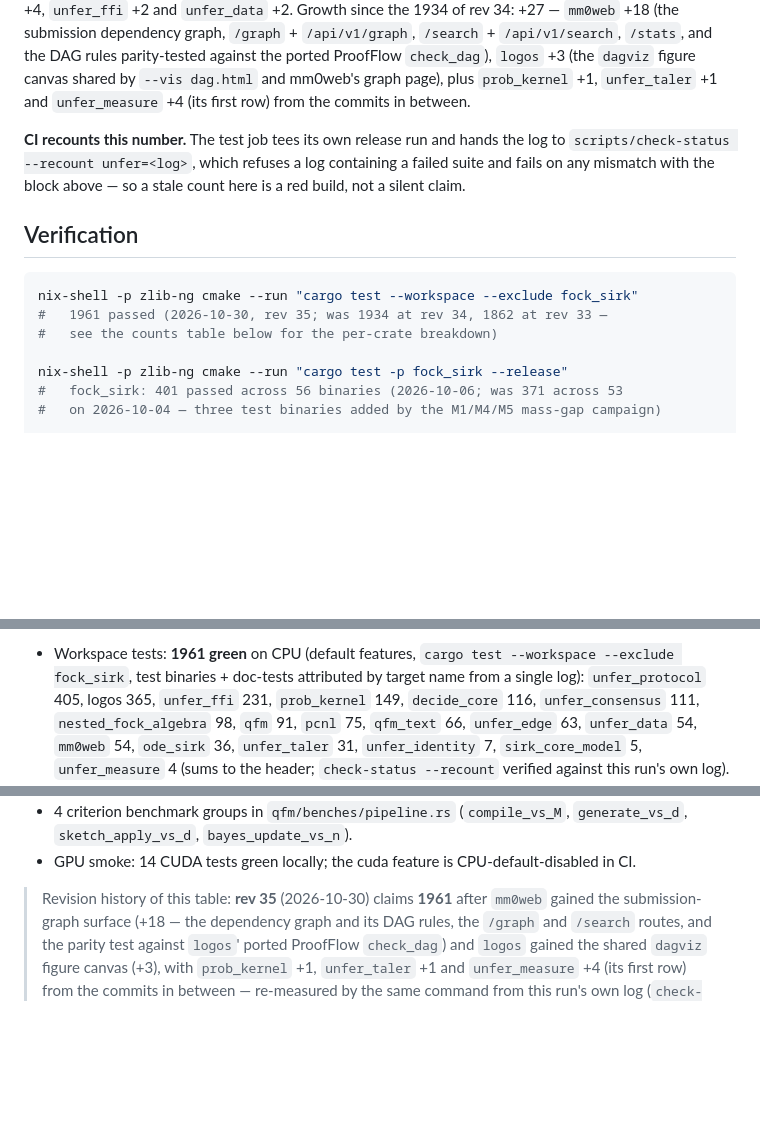
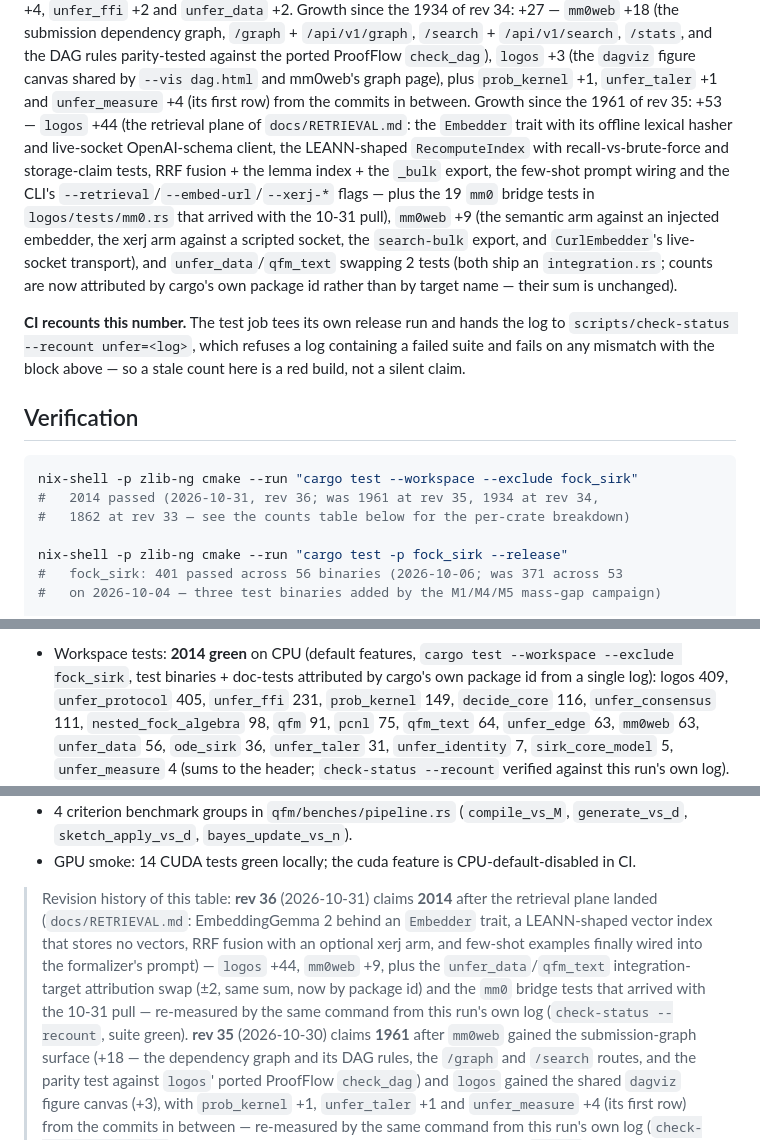
Before and after one commit to leonardopedro/unfer, a Markdown page: README.md, 3 parts joined by grey strips. GitHub-like rendering; blank space fills up the shorter version.

Commit message:
docs: recount the workspace at 2014 (rev 36) and re-measure logos' verification rows
The retrieval plane's tests (embed/hybrid/index in logos, the semantic and
xerj search arms plus CurlEmbedder in mm0web) are now in the count, and the
per-crate breakdown is attributed by cargo's package id rather than by
target name. The FORMALIZE table's two `258 lib` rows predated even rev 35;
both re-measured today (331 lib / 409 per package, 338 lib under llm-http).

🤖 Generated with Codebuff
Co-Authored-By: Codebuff <noreply@codebuff.com>

````diff
--- a/README.md
+++ b/README.md
@@ -155,6 +155,19 @@ ported ProofFlow `check_dag`), `logos` +3 (the `dagviz` figure canvas
 shared by `--vis dag.html` and mm0web's graph page), plus `prob_kernel`
 +1, `unfer_taler` +1 and `unfer_measure` +4 (its first row) from the
 commits in between.
+Growth since the 1961 of rev 35: +53 — `logos` +44 (the retrieval
+plane of `docs/RETRIEVAL.md`: the `Embedder` trait with its offline
+lexical hasher and live-socket OpenAI-schema client, the LEANN-shaped
+`RecomputeIndex` with recall-vs-brute-force and storage-claim tests,
+RRF fusion + the lemma index + the `_bulk` export, the few-shot prompt
+wiring and the CLI's `--retrieval`/`--embed-url`/`--xerj-*` flags —
+plus the 19 `mm0` bridge tests in `logos/tests/mm0.rs` that arrived
+with the 10-31 pull), `mm0web` +9 (the semantic arm against an
+injected embedder, the xerj arm against a scripted socket, the
+`search-bulk` export, and `CurlEmbedder`'s live-socket transport), and
+`unfer_data`/`qfm_text` swapping 2 tests (both ship an
+`integration.rs`; counts are now attributed by cargo's own package id
+rather than by target name — their sum is unchanged).
 
 **CI recounts this number.** The test job tees its own release run and hands
 the log to `scripts/check-status --recount unfer=<log>`, which refuses a log
@@ -165,8 +178,8 @@ stale count here is a red build, not a silent claim.
 
 ```sh
 nix-shell -p zlib-ng cmake --run "cargo test --workspace --exclude fock_sirk"
-#   1961 passed (2026-10-30, rev 35; was 1934 at rev 34, 1862 at rev 33 —
-#   see the counts table below for the per-crate breakdown)
+#   2014 passed (2026-10-31, rev 36; was 1961 at rev 35, 1934 at rev 34,
+#   1862 at rev 33 — see the counts table below for the per-crate breakdown)
 
 nix-shell -p zlib-ng cmake --run "cargo test -p fock_sirk --release"
 #   fock_sirk: 401 passed across 56 binaries (2026-10-06; was 371 across 53
@@ -253,11 +266,11 @@ int64_t n = uk_get_result(model, buf, cap);
 
-- Workspace tests: **1961 green** on CPU (default features,
+- Workspace tests: **2014 green** on CPU (default features,
   `cargo test --workspace --exclude fock_sirk`, test binaries +
-  doc-tests attributed by target name from a single log):
-  `unfer_protocol` 405, logos 365, `unfer_ffi` 231,
+  doc-tests attributed by cargo's own package id from a single log):
+  logos 409, `unfer_protocol` 405, `unfer_ffi` 231,
   `prob_kernel` 149, `decide_core` 116, `unfer_consensus` 111,
-  `nested_fock_algebra` 98, `qfm` 91, `pcnl` 75, `qfm_text` 66,
-  `unfer_edge` 63, `unfer_data` 54, `mm0web` 54,
+  `nested_fock_algebra` 98, `qfm` 91, `pcnl` 75, `qfm_text` 64,
+  `unfer_edge` 63, `mm0web` 63, `unfer_data` 56,
   `ode_sirk` 36, `unfer_taler` 31, `unfer_identity` 7,
   `sirk_core_model` 5, `unfer_measure` 4 (sums to the header; `check-status --recount`
   verified against this run's own log).
@@ -271,7 +284,16 @@ int64_t n = uk_get_result(model, buf, cap);
 - GPU smoke: 14 CUDA tests green locally; the cuda feature is
   CPU-default-disabled in CI.
 
-> Revision history of this table: **rev 35** (2026-10-30) claims **1961**
+> Revision history of this table: **rev 36** (2026-10-31) claims **2014**
+> after the retrieval plane landed (`docs/RETRIEVAL.md`: EmbeddingGemma 2
+> behind an `Embedder` trait, a LEANN-shaped vector index that stores no
+> vectors, RRF fusion with an optional xerj arm, and few-shot examples
+> finally wired into the formalizer's prompt) — `logos` +44, `mm0web` +9,
+> plus the `unfer_data`/`qfm_text` integration-target attribution swap (±2,
+> same sum, now by package id) and the `mm0` bridge tests that arrived with
+> the 10-31 pull — re-measured by the same command from this run's own log
+> (`check-status --recount`, suite green).
+> **rev 35** (2026-10-30) claims **1961**
 > after `mm0web` gained the submission-graph surface (+18 — the dependency
 > graph and its DAG rules, the `/graph` and `/search` routes, and the parity
 > test against `logos`' ported ProofFlow `check_dag`) and `logos` gained the
````
Also changed, not shown: other parts of README.md (+3 -3 lines), docs/FORMALIZE.md (+2 -2 lines).
